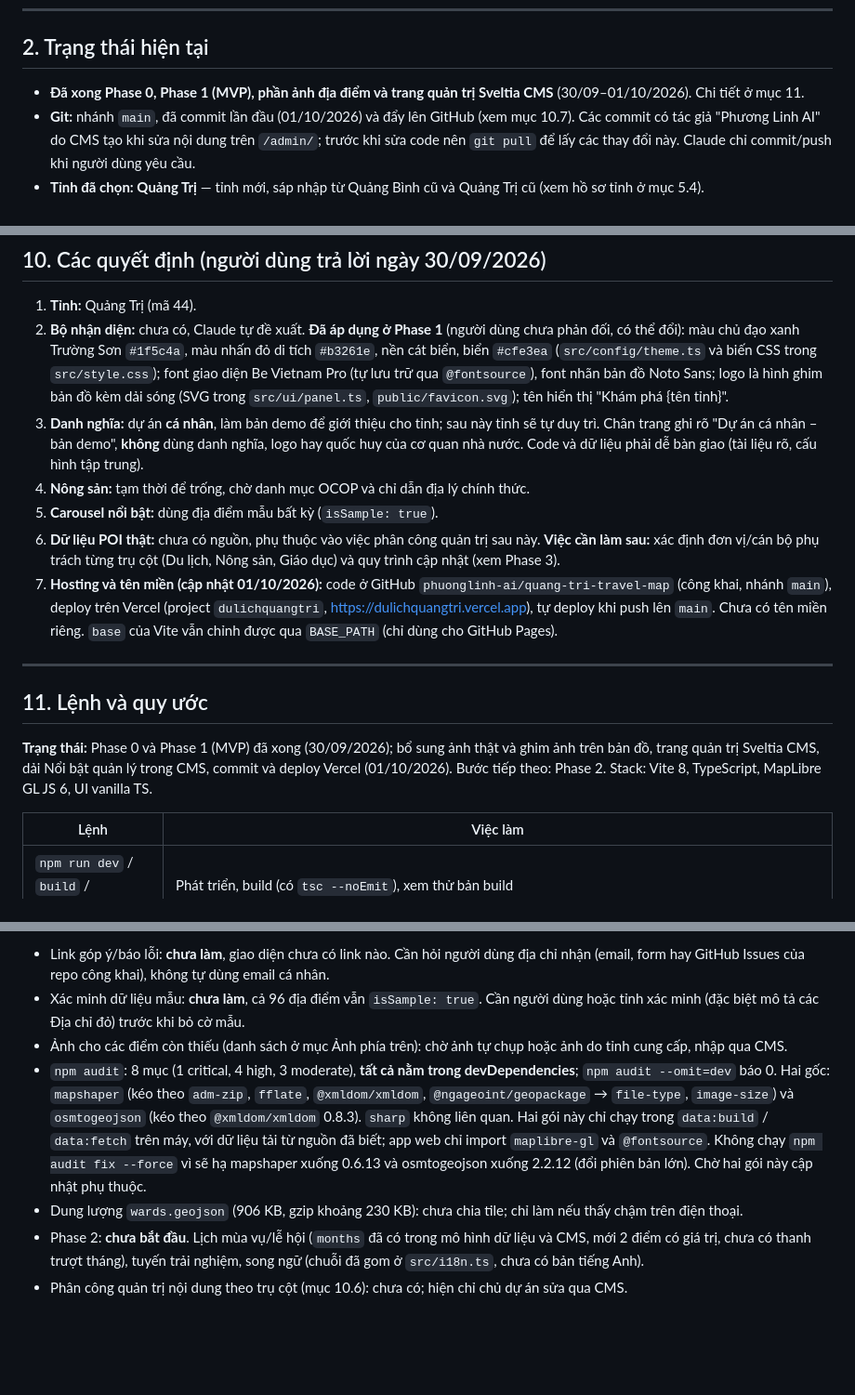
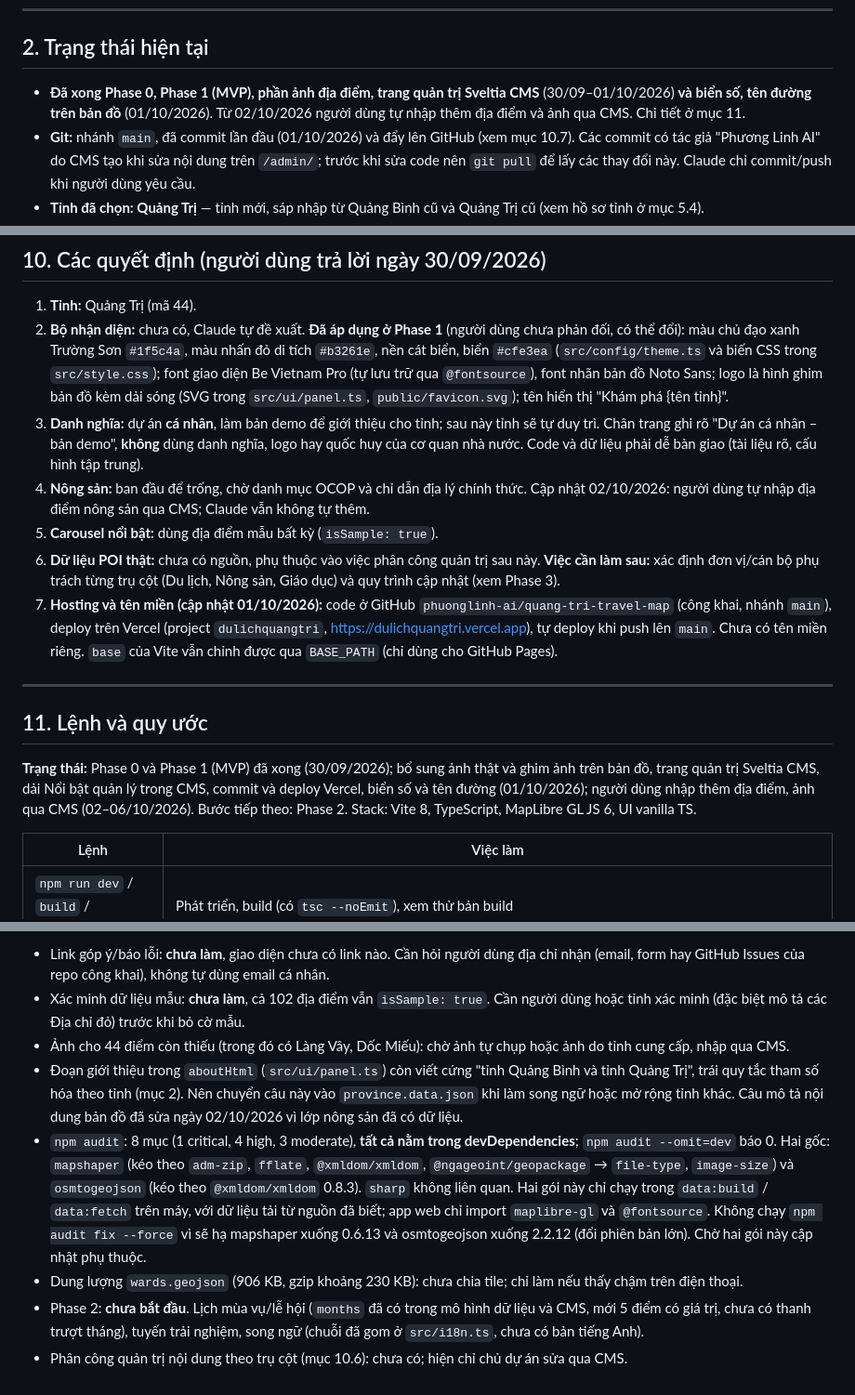
Before and after one commit to phuonglinh-ai/quang-tri-travel-map, a Markdown page: CLAUDE.md, 3 parts joined by grey strips. Shown at 93% size. Rendered like a GitHub page; blank space fills up the shorter version.

Commit message:
CLAUDE.md: cập nhật số liệu và việc còn treo (rà soát 06/10/2026)
102 địa điểm, 58 điểm có ảnh, các lớp nông sản và lễ hội đã có dữ liệu
do người dùng nhập qua CMS; ghi nhận câu giới thiệu còn viết cứng tên tỉnh.

Co-Authored-By: Claude Opus 5.5 <noreply@anthropic.com>

```diff
--- a/CLAUDE.md
+++ b/CLAUDE.md
@@ -22,7 +22,7 @@ Người dùng (chủ dự án) làm trong lĩnh vực giáo dục và chính s
 
 ## 2. Trạng thái hiện tại
 
-- **Đã xong Phase 0, Phase 1 (MVP), phần ảnh địa điểm và trang quản trị Sveltia CMS** (30/09–01/10/2026). Chi tiết ở mục 11.
+- **Đã xong Phase 0, Phase 1 (MVP), phần ảnh địa điểm, trang quản trị Sveltia CMS** (30/09–01/10/2026) **và biển số, tên đường trên bản đồ** (01/10/2026). Từ 02/10/2026 người dùng tự nhập thêm địa điểm và ảnh qua CMS. Chi tiết ở mục 11.
 - **Git:** nhánh `main`, đã commit lần đầu (01/10/2026) và đẩy lên GitHub (xem mục 10.7). Các commit có tác giả "Phương Linh AI" do CMS tạo khi sửa nội dung trên `/admin/`; trước khi sửa code nên `git pull` để lấy các thay đổi này. Claude chỉ commit/push khi người dùng yêu cầu.
 - **Tỉnh đã chọn: Quảng Trị** — tỉnh mới, sáp nhập từ Quảng Bình cũ và Quảng Trị cũ (xem hồ sơ tỉnh ở mục 5.4).
 - Toàn bộ code vẫn phải tham số hóa theo tỉnh thông qua một file cấu hình (`src/config/province.ts`). **Không** hard-code tên tỉnh trong component, để sau này có thể mở rộng sang tỉnh khác hoặc cấp vùng.
@@ -262,7 +262,7 @@ Lịch mùa vụ/lễ hội (bộ lọc theo `months`), tuyến trải nghiệm
 1. **Tỉnh:** Quảng Trị (mã 44).
 2. **Bộ nhận diện:** chưa có, Claude tự đề xuất. **Đã áp dụng ở Phase 1** (người dùng chưa phản đối, có thể đổi): màu chủ đạo xanh Trường Sơn `#1f5c4a`, màu nhấn đỏ di tích `#b3261e`, nền cát biển, biển `#cfe3ea` (`src/config/theme.ts` và biến CSS trong `src/style.css`); font giao diện Be Vietnam Pro (tự lưu trữ qua `@fontsource`), font nhãn bản đồ Noto Sans; logo là hình ghim bản đồ kèm dải sóng (SVG trong `src/ui/panel.ts`, `public/favicon.svg`); tên hiển thị "Khám phá {tên tỉnh}".
 3. **Danh nghĩa:** dự án **cá nhân**, làm bản demo để giới thiệu cho tỉnh; sau này tỉnh sẽ tự duy trì. Chân trang ghi rõ "Dự án cá nhân – bản demo", **không** dùng danh nghĩa, logo hay quốc huy của cơ quan nhà nước. Code và dữ liệu phải dễ bàn giao (tài liệu rõ, cấu hình tập trung).
-4. **Nông sản:** tạm thời để trống, chờ danh mục OCOP và chỉ dẫn địa lý chính thức.
+4. **Nông sản:** ban đầu để trống, chờ danh mục OCOP và chỉ dẫn địa lý chính thức. Cập nhật 02/10/2026: người dùng tự nhập địa điểm nông sản qua CMS; Claude vẫn không tự thêm.
 5. **Carousel nổi bật:** dùng địa điểm mẫu bất kỳ (`isSample: true`).
 6. **Dữ liệu POI thật:** chưa có nguồn, phụ thuộc vào việc phân công quản trị sau này. **Việc cần làm sau:** xác định đơn vị/cán bộ phụ trách từng trụ cột (Du lịch, Nông sản, Giáo dục) và quy trình cập nhật (xem Phase 3).
 7. **Hosting và tên miền (cập nhật 01/10/2026):** code ở GitHub `phuonglinh-ai/quang-tri-travel-map` (công khai, nhánh `main`), deploy trên Vercel (project `dulichquangtri`, https://dulichquangtri.vercel.app), tự deploy khi push lên `main`. Chưa có tên miền riêng. `base` của Vite vẫn chỉnh được qua `BASE_PATH` (chỉ dùng cho GitHub Pages).
@@ -271,7 +271,7 @@ Lịch mùa vụ/lễ hội (bộ lọc theo `months`), tuyến trải nghiệm
 
 ## 11. Lệnh và quy ước
 
-**Trạng thái:** Phase 0 và Phase 1 (MVP) đã xong (30/09/2026); bổ sung ảnh thật và ghim ảnh trên bản đồ, trang quản trị Sveltia CMS, dải Nổi bật quản lý trong CMS, commit và deploy Vercel (01/10/2026). Bước tiếp theo: Phase 2. Stack: Vite 8, TypeScript, MapLibre GL JS 6, UI vanilla TS.
+**Trạng thái:** Phase 0 và Phase 1 (MVP) đã xong (30/09/2026); bổ sung ảnh thật và ghim ảnh trên bản đồ, trang quản trị Sveltia CMS, dải Nổi bật quản lý trong CMS, commit và deploy Vercel, biển số và tên đường (01/10/2026); người dùng nhập thêm địa điểm, ảnh qua CMS (02–06/10/2026). Bước tiếp theo: Phase 2. Stack: Vite 8, TypeScript, MapLibre GL JS 6, UI vanilla TS.
 
 | Lệnh | Việc làm |
 |---|---|
@@ -347,7 +347,8 @@ tools/review-images.html   trang duyệt ảnh, chỉ dùng khi dev (không vào
 - Link góp ý/báo lỗi: **chưa làm**, giao diện chưa có link nào. Cần hỏi người dùng địa chỉ nhận (email, form hay GitHub Issues của repo công khai), không tự dùng email cá nhân.
-- Xác minh dữ liệu mẫu: **chưa làm**, cả 96 địa điểm vẫn `isSample: true`. Cần người dùng hoặc tỉnh xác minh (đặc biệt mô tả các Địa chỉ đỏ) trước khi bỏ cờ mẫu.
-- Ảnh cho các điểm còn thiếu (danh sách ở mục Ảnh phía trên): chờ ảnh tự chụp hoặc ảnh do tỉnh cung cấp, nhập qua CMS.
+- Xác minh dữ liệu mẫu: **chưa làm**, cả 102 địa điểm vẫn `isSample: true`. Cần người dùng hoặc tỉnh xác minh (đặc biệt mô tả các Địa chỉ đỏ) trước khi bỏ cờ mẫu.
+- Ảnh cho 44 điểm còn thiếu (trong đó có Làng Vây, Dốc Miếu): chờ ảnh tự chụp hoặc ảnh do tỉnh cung cấp, nhập qua CMS.
+- Đoạn giới thiệu trong `aboutHtml` (`src/ui/panel.ts`) còn viết cứng "tỉnh Quảng Bình và tỉnh Quảng Trị", trái quy tắc tham số hóa theo tỉnh (mục 2). Nên chuyển câu này vào `province.data.json` khi làm song ngữ hoặc mở rộng tỉnh khác. Câu mô tả nội dung bản đồ đã sửa ngày 02/10/2026 vì lớp nông sản đã có dữ liệu.
 - `npm audit`: 8 mục (1 critical, 4 high, 3 moderate), **tất cả nằm trong devDependencies**; `npm audit --omit=dev` báo 0. Hai gốc: `mapshaper` (kéo theo `adm-zip`, `fflate`, `@xmldom/xmldom`, `@ngageoint/geopackage` → `file-type`, `image-size`) và `osmtogeojson` (kéo theo `@xmldom/xmldom` 0.8.3). `sharp` không liên quan. Hai gói này chỉ chạy trong `data:build` / `data:fetch` trên máy, với dữ liệu tải từ nguồn đã biết; app web chỉ import `maplibre-gl` và `@fontsource`. Không chạy `npm audit fix --force` vì sẽ hạ mapshaper xuống 0.6.13 và osmtogeojson xuống 2.2.12 (đổi phiên bản lớn). Chờ hai gói này cập nhật phụ thuộc.
 - Dung lượng `wards.geojson` (906 KB, gzip khoảng 230 KB): chưa chia tile; chỉ làm nếu thấy chậm trên điện thoại.
-- Phase 2: **chưa bắt đầu**. Lịch mùa vụ/lễ hội (`months` đã có trong mô hình dữ liệu và CMS, mới 2 điểm có giá trị, chưa có thanh trượt tháng), tuyến trải nghiệm, song ngữ (chuỗi đã gom ở `src/i18n.ts`, chưa có bản tiếng Anh).
+- Phase 2: **chưa bắt đầu**. Lịch mùa vụ/lễ hội (`months` đã có trong mô hình dữ liệu và CMS, mới 5 điểm có giá trị, chưa có thanh trượt tháng), tuyến trải nghiệm, song ngữ (chuỗi đã gom ở `src/i18n.ts`, chưa có bản tiếng Anh).
 - Phân công quản trị nội dung theo trụ cột (mục 10.6): chưa có; hiện chỉ chủ dự án sửa qua CMS.
```
Also changed, not shown: other parts of CLAUDE.md (+4 -4 lines).
